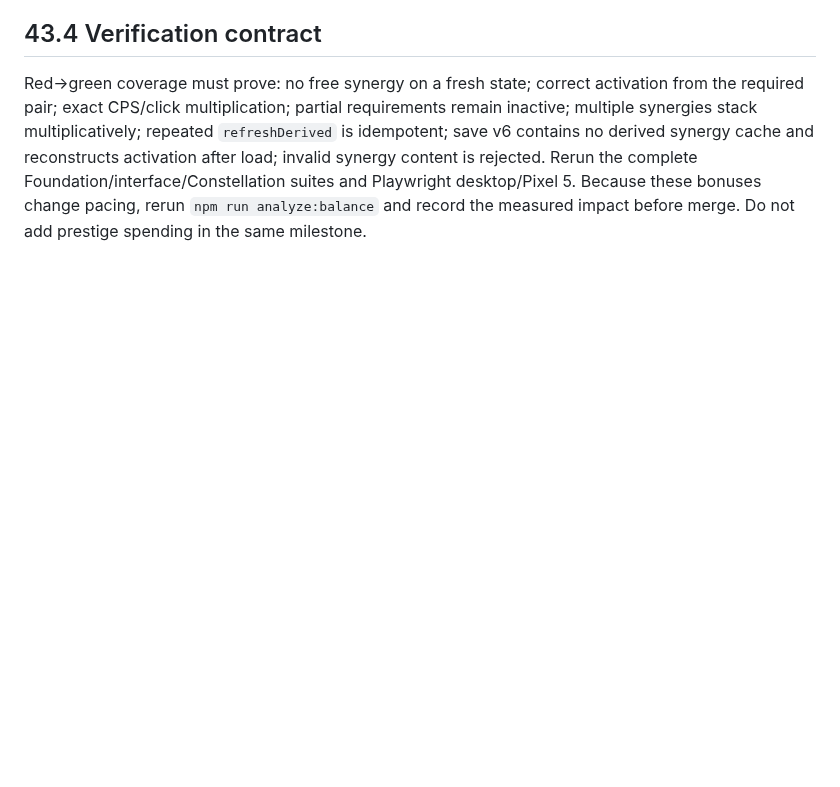
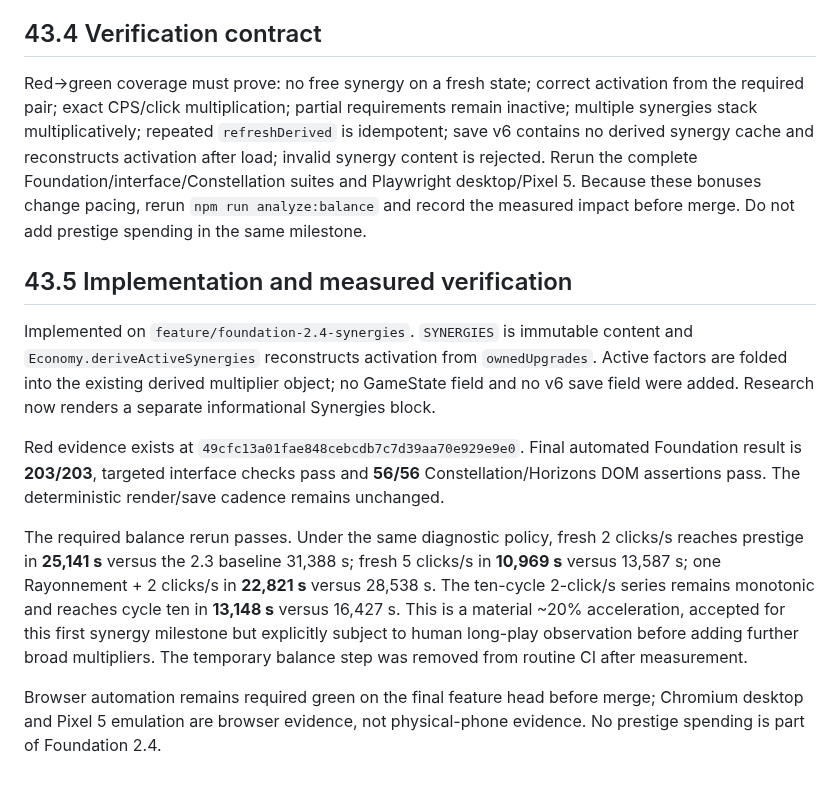
Before and after one commit to kalzeirastarossa667/Cookie-mania, a Markdown page: docs/Cookie_Empire_Master_Dev_File_v3.0.md, the part around the change. GitHub-like rendering; blank space fills up the shorter version.

Commit message:
docs: record Foundation 2.4 implementation and pacing

```diff
--- a/docs/Cookie_Empire_Master_Dev_File_v3.0.md
+++ b/docs/Cookie_Empire_Master_Dev_File_v3.0.md
@@ -2116,3 +2116,14 @@ Recherche displays a dedicated Synergies section generated from `SYNERGIES`. Eac
 ## 43.4 Verification contract
 
 Red→green coverage must prove: no free synergy on a fresh state; correct activation from the required pair; exact CPS/click multiplication; partial requirements remain inactive; multiple synergies stack multiplicatively; repeated `refreshDerived` is idempotent; save v6 contains no derived synergy cache and reconstructs activation after load; invalid synergy content is rejected. Rerun the complete Foundation/interface/Constellation suites and Playwright desktop/Pixel 5. Because these bonuses change pacing, rerun `npm run analyze:balance` and record the measured impact before merge. Do not add prestige spending in the same milestone.
+
+
+## 43.5 Implementation and measured verification
+
+Implemented on `feature/foundation-2.4-synergies`. `SYNERGIES` is immutable content and `Economy.deriveActiveSynergies` reconstructs activation from `ownedUpgrades`. Active factors are folded into the existing derived multiplier object; no GameState field and no v6 save field were added. Research now renders a separate informational Synergies block.
+
+Red evidence exists at `49cfc13a01fae848cebcdb7c7d39aa70e929e9e0`. Final automated Foundation result is **203/203**, targeted interface checks pass and **56/56** Constellation/Horizons DOM assertions pass. The deterministic render/save cadence remains unchanged.
+
+The required balance rerun passes. Under the same diagnostic policy, fresh 2 clicks/s reaches prestige in **25,141 s** versus the 2.3 baseline 31,388 s; fresh 5 clicks/s in **10,969 s** versus 13,587 s; one Rayonnement + 2 clicks/s in **22,821 s** versus 28,538 s. The ten-cycle 2-click/s series remains monotonic and reaches cycle ten in **13,148 s** versus 16,427 s. This is a material ~20% acceleration, accepted for this first synergy milestone but explicitly subject to human long-play observation before adding further broad multipliers. The temporary balance step was removed from routine CI after measurement.
+
+Browser automation remains required green on the final feature head before merge; Chromium desktop and Pixel 5 emulation are browser evidence, not physical-phone evidence. No prestige spending is part of Foundation 2.4.
```
